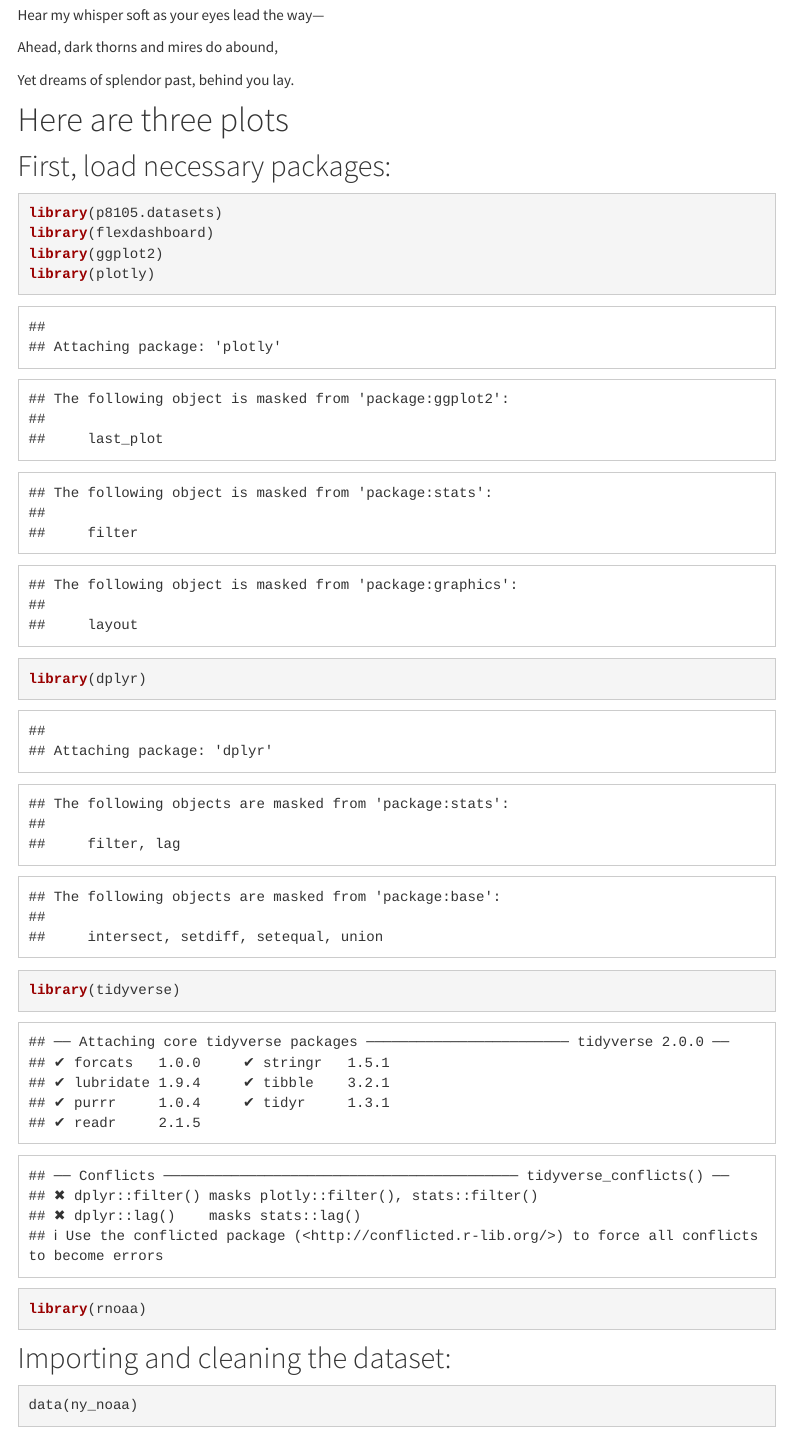
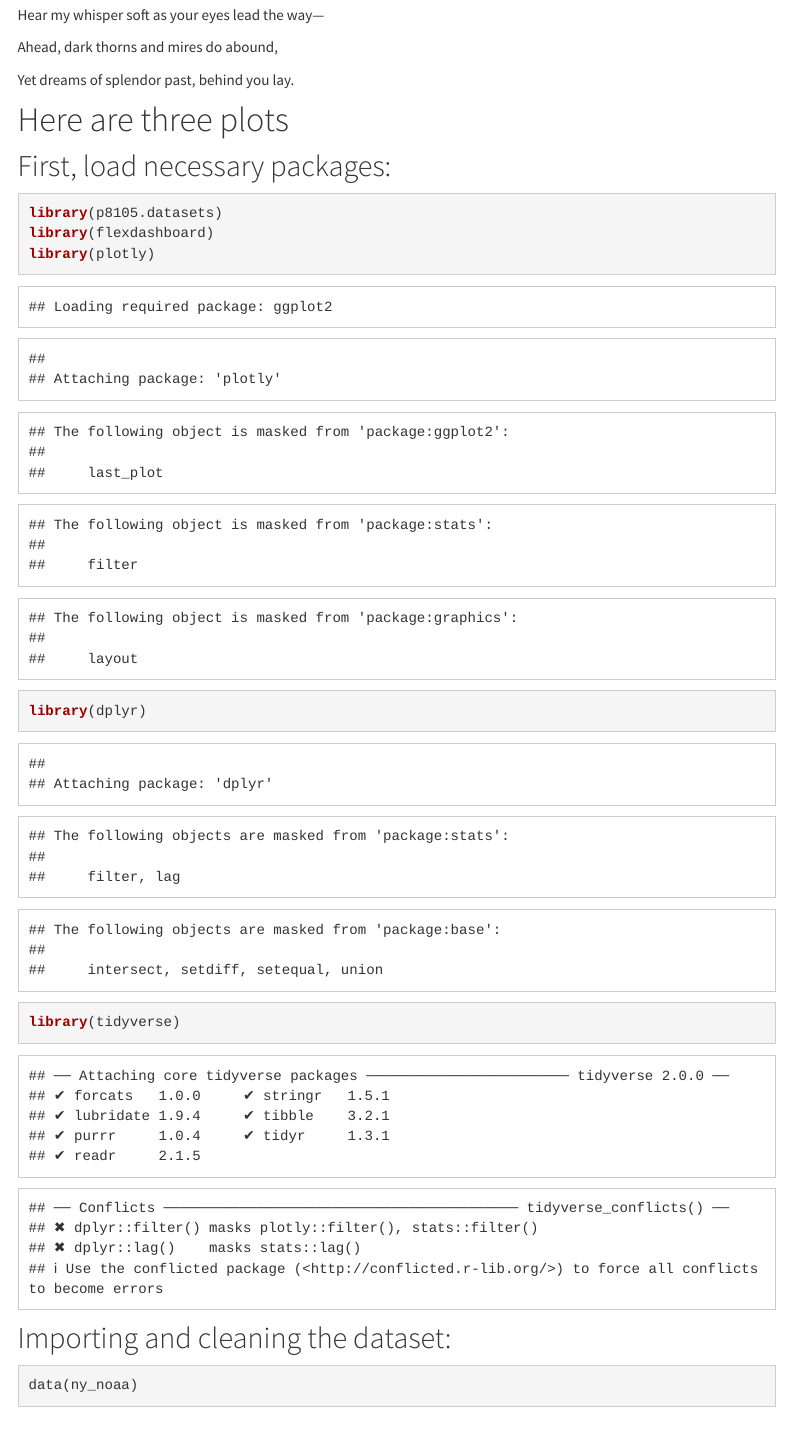
Before and after one commit to XinyiZheng7/XinyiZheng7.github.io, an R Markdown document (index.Rmd): the page in a window 1100 px wide, from 540 px down. Rendered offline with R 4.5, knitr and Pandoc, with nearby package versions; some code elsewhere in the file could not run offline; menus at the side of the page are left out.

Commit message:
update 19

````diff
--- a/index.Rmd
+++ b/index.Rmd
@@ -41,11 +41,9 @@ Yet dreams of splendor past, behind you lay.
 ```{r}
 library(p8105.datasets)
 library(flexdashboard)
-library(ggplot2)
 library(plotly)
 library(dplyr)
 library(tidyverse)
-library(rnoaa)
 ```
 ## Importing and cleaning the dataset:
 ```{r}
````
